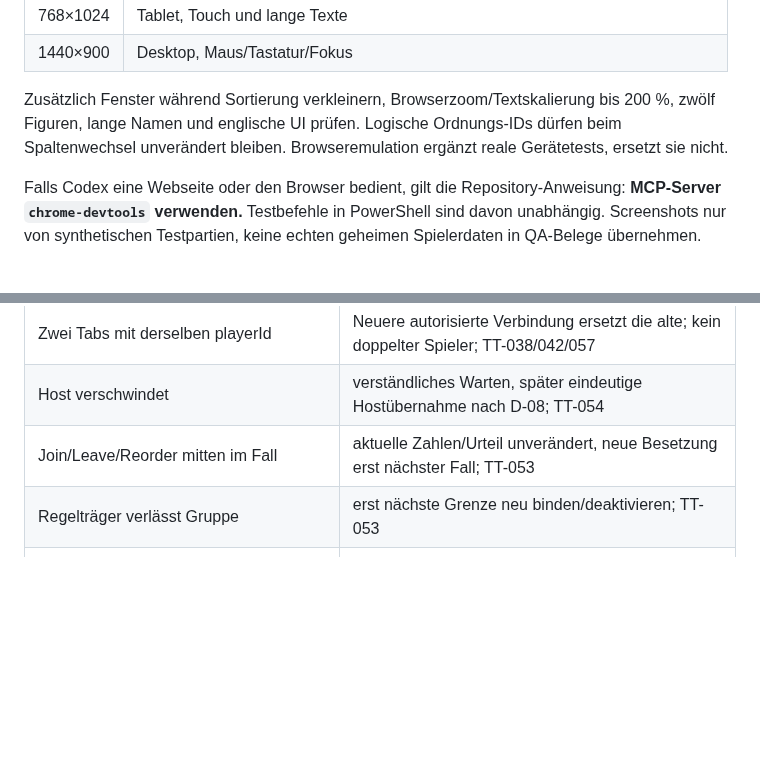
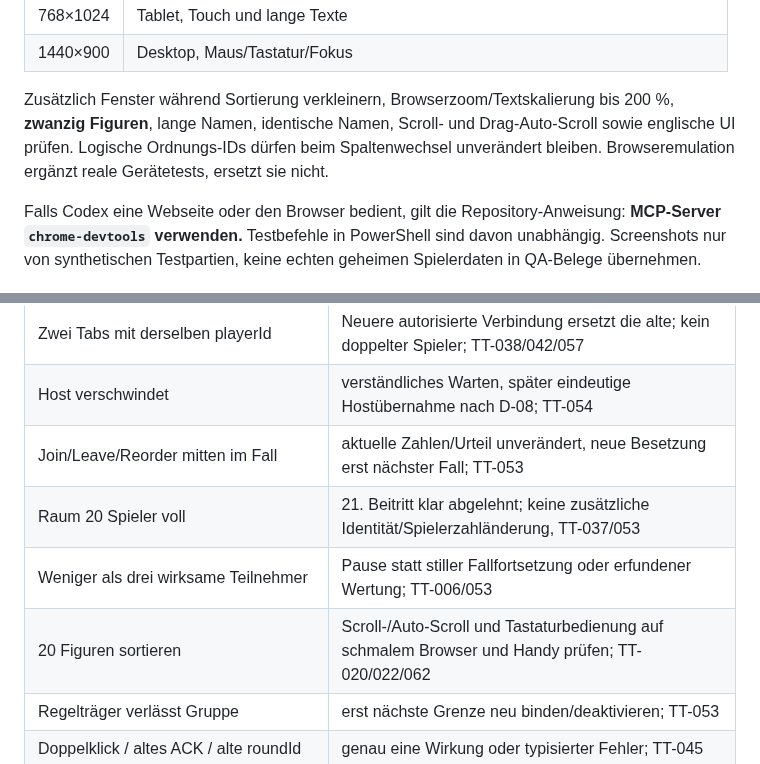
Before and after one commit to philip20794/Trinktribunal, a Markdown page: docs/DEVELOPMENT_WORKFLOW.md, 2 parts joined by grey strips. Drawn GitHub-style; blank space fills up the shorter version.

Commit message:
docs: align D-02 twenty-player limits across game, UX and tests

```diff
--- a/docs/DEVELOPMENT_WORKFLOW.md
+++ b/docs/DEVELOPMENT_WORKFLOW.md
@@ -163,7 +163,7 @@ Responsiv in Chrome DevTools (`F12`, Gerätesymbol bzw. `Ctrl+Shift+M`) prüfen:
 | 768×1024 | Tablet, Touch und lange Texte |
 | 1440×900 | Desktop, Maus/Tastatur/Fokus |
 
-Zusätzlich Fenster während Sortierung verkleinern, Browserzoom/Textskalierung bis 200 %, zwölf Figuren, lange Namen und englische UI prüfen. Logische Ordnungs-IDs dürfen beim Spaltenwechsel unverändert bleiben. Browseremulation ergänzt reale Gerätetests, ersetzt sie nicht.
+Zusätzlich Fenster während Sortierung verkleinern, Browserzoom/Textskalierung bis 200 %, **zwanzig Figuren**, lange Namen, identische Namen, Scroll- und Drag-Auto-Scroll sowie englische UI prüfen. Logische Ordnungs-IDs dürfen beim Spaltenwechsel unverändert bleiben. Browseremulation ergänzt reale Gerätetests, ersetzt sie nicht.
 
 Falls Codex eine Webseite oder den Browser bedient, gilt die Repository-Anweisung: **MCP-Server `chrome-devtools` verwenden.** Testbefehle in PowerShell sind davon unabhängig. Screenshots nur von synthetischen Testpartien, keine echten geheimen Spielerdaten in QA-Belege übernehmen.
 
@@ -225,6 +225,9 @@ D-16: Web-Resume-Tokens werden **persistent pro Browser-Origin/-Profil** (vorzug
 | Zwei Tabs mit derselben playerId | Neuere autorisierte Verbindung ersetzt die alte; kein doppelter Spieler; TT-038/042/057 |
 | Host verschwindet | verständliches Warten, später eindeutige Hostübernahme nach D-08; TT-054 |
 | Join/Leave/Reorder mitten im Fall | aktuelle Zahlen/Urteil unverändert, neue Besetzung erst nächster Fall; TT-053 |
+| Raum 20 Spieler voll | 21. Beitritt klar abgelehnt; keine zusätzliche Identität/Spielerzahländerung, TT-037/053 |
+| Weniger als drei wirksame Teilnehmer | Pause statt stiller Fallfortsetzung oder erfundener Wertung; TT-006/053 |
+| 20 Figuren sortieren | Scroll-/Auto-Scroll und Tastaturbedienung auf schmalem Browser und Handy prüfen; TT-020/022/062 |
 | Regelträger verlässt Gruppe | erst nächste Grenze neu binden/deaktivieren; TT-053 |
 | Doppelklick / altes ACK / alte roundId | genau eine Wirkung oder typisierter Fehler; TT-045 |
 | Serverprozess stoppen und mit demselben Persistenzpfad neu starten | fachlicher Zustand bleibt, Sockets verbinden neu; TT-056/057 |
```
